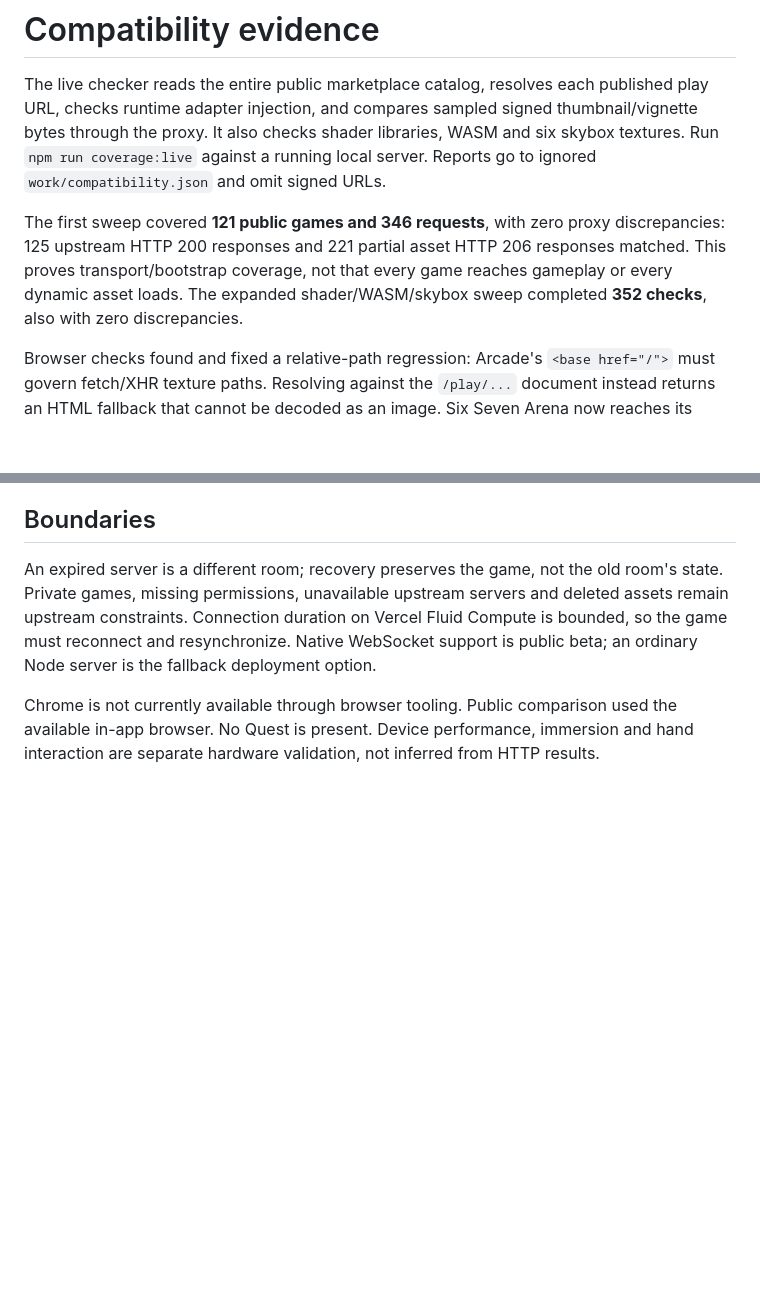
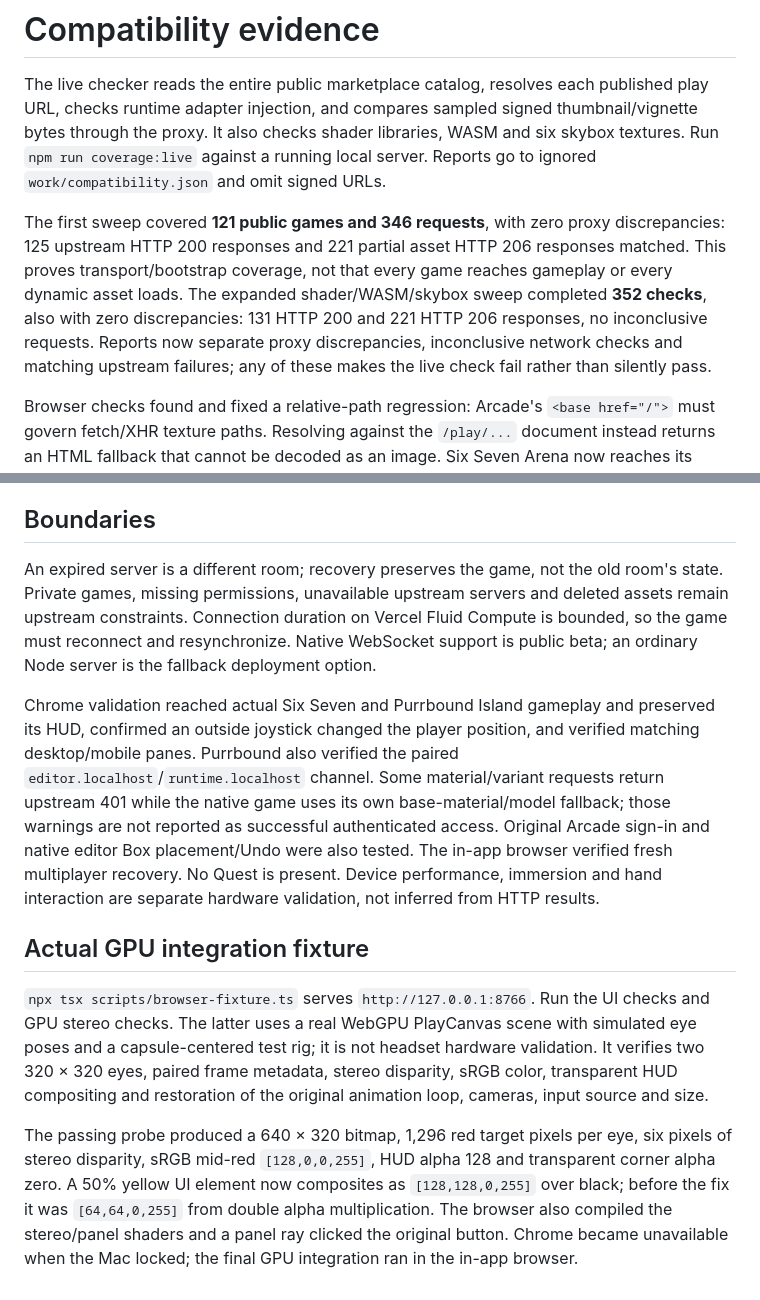
Before and after one commit to danielbacsur/arcade-vr-cambridge-hackathon, a Markdown page: docs/COMPATIBILITY.md, 2 parts joined by grey strips. GitHub-like rendering; blank space fills up the shorter version.

```diff
--- a/docs/COMPATIBILITY.md
+++ b/docs/COMPATIBILITY.md
@@ -2,7 +2,7 @@
 
 The live checker reads the entire public marketplace catalog, resolves each published play URL, checks runtime adapter injection, and compares sampled signed thumbnail/vignette bytes through the proxy. It also checks shader libraries, WASM and six skybox textures. Run `npm run coverage:live` against a running local server. Reports go to ignored `work/compatibility.json` and omit signed URLs.
 
-The first sweep covered **121 public games and 346 requests**, with zero proxy discrepancies: 125 upstream HTTP 200 responses and 221 partial asset HTTP 206 responses matched. This proves transport/bootstrap coverage, not that every game reaches gameplay or every dynamic asset loads. The expanded shader/WASM/skybox sweep completed **352 checks**, also with zero discrepancies.
+The first sweep covered **121 public games and 346 requests**, with zero proxy discrepancies: 125 upstream HTTP 200 responses and 221 partial asset HTTP 206 responses matched. This proves transport/bootstrap coverage, not that every game reaches gameplay or every dynamic asset loads. The expanded shader/WASM/skybox sweep completed **352 checks**, also with zero discrepancies: 131 HTTP 200 and 221 HTTP 206 responses, no inconclusive requests. Reports now separate proxy discrepancies, inconclusive network checks and matching upstream failures; any of these makes the live check fail rather than silently pass.
 
 Browser checks found and fixed a relative-path regression: Arcade's `<base href="/">` must govern fetch/XHR texture paths. Resolving against the `/play/...` document instead returns an HTML fallback that cannot be decoded as an image. Six Seven Arena now reaches its original Start screen through the local proxy.
 
@@ -14,4 +14,10 @@ Automated integration checks cover text/binary WebSockets and protocols, invalid
 
 An expired server is a different room; recovery preserves the game, not the old room's state. Private games, missing permissions, unavailable upstream servers and deleted assets remain upstream constraints. Connection duration on Vercel Fluid Compute is bounded, so the game must reconnect and resynchronize. Native WebSocket support is public beta; an ordinary Node server is the fallback deployment option.
 
-Chrome is not currently available through browser tooling. Public comparison used the available in-app browser. No Quest is present. Device performance, immersion and hand interaction are separate hardware validation, not inferred from HTTP results.
+Chrome validation reached actual Six Seven and Purrbound Island gameplay and preserved its HUD, confirmed an outside joystick changed the player position, and verified matching desktop/mobile panes. Purrbound also verified the paired `editor.localhost`/`runtime.localhost` channel. Some material/variant requests return upstream 401 while the native game uses its own base-material/model fallback; those warnings are not reported as successful authenticated access. Original Arcade sign-in and native editor Box placement/Undo were also tested. The in-app browser verified fresh multiplayer recovery. No Quest is present. Device performance, immersion and hand interaction are separate hardware validation, not inferred from HTTP results.
+
+## Actual GPU integration fixture
+
+`npx tsx scripts/browser-fixture.ts` serves `http://127.0.0.1:8766`. Run the UI checks and GPU stereo checks. The latter uses a real WebGPU PlayCanvas scene with simulated eye poses and a capsule-centered test rig; it is not headset hardware validation. It verifies two 320 × 320 eyes, paired frame metadata, stereo disparity, sRGB color, transparent HUD compositing and restoration of the original animation loop, cameras, input source and size.
+
+The passing probe produced a 640 × 320 bitmap, 1,296 red target pixels per eye, six pixels of stereo disparity, sRGB mid-red `[128,0,0,255]`, HUD alpha 128 and transparent corner alpha zero. A 50% yellow UI element now composites as `[128,128,0,255]` over black; before the fix it was `[64,64,0,255]` from double alpha multiplication. The browser also compiled the stereo/panel shaders and a panel ray clicked the original button. Chrome became unavailable when the Mac locked; the final GPU integration ran in the in-app browser.
```
Also changed, not shown: README.md (+16 -2 lines), docs/ARCHITECTURE.md (added, +120 -0 lines), docs/DEPLOYMENT.md (added, +46 -0 lines), docs/HACKATHON.md (added, +63 -0 lines), docs/REVIEW.md (added, +51 -0 lines), docs/TODO.md (+35 -26 lines), docs/assets/desktop-player.jpg (added), docs/assets/mobile-player.jpg (added), docs/assets/purrbound-player.jpg (added), 6 other files.
